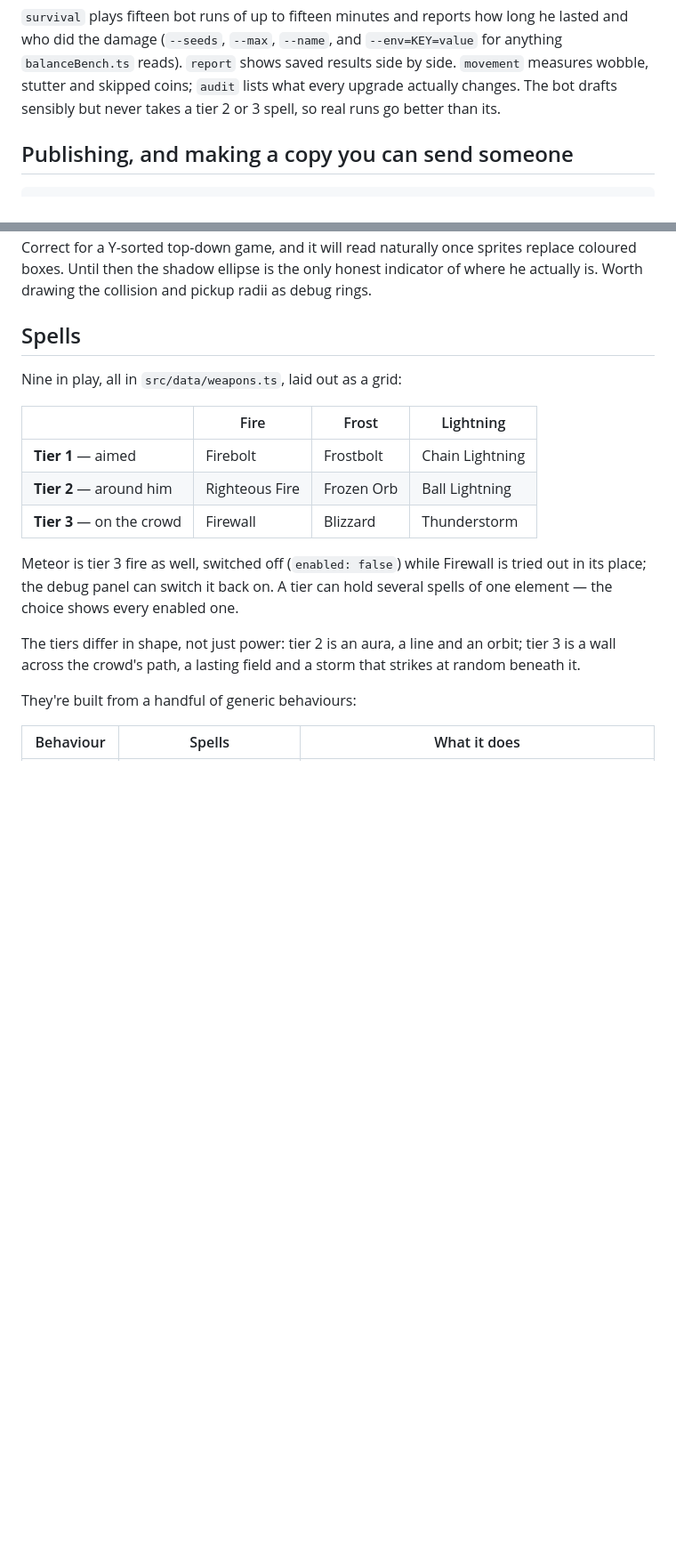
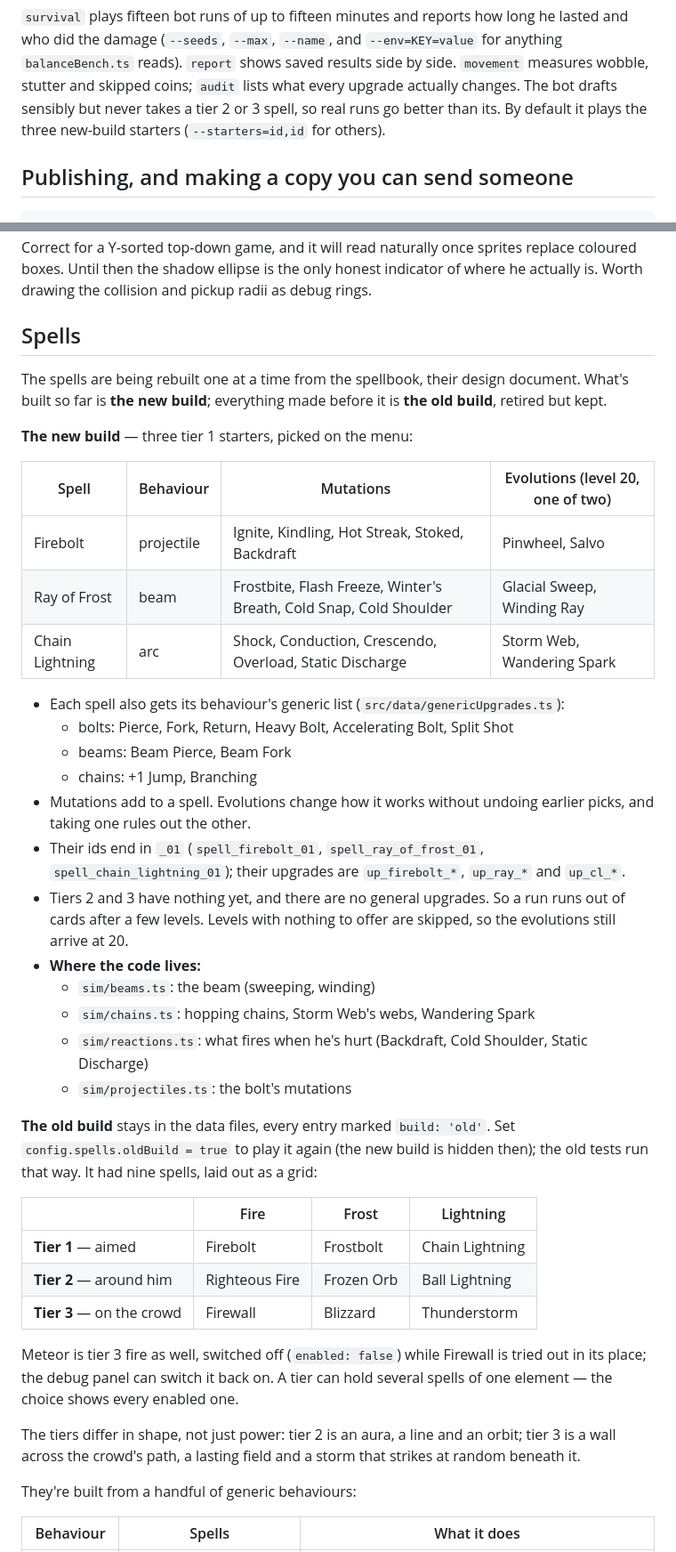
Before and after one commit to Benko-E/Idle-Survivor, a Markdown page: README.md, 2 parts joined by grey strips. Shown at 89% size. Rendered like a GitHub page; blank space fills up the shorter version.

Commit message:
README: the new build
Co-Authored-By: Claude Opus 5.5 <noreply@anthropic.com>

```diff
--- a/README.md
+++ b/README.md
@@ -62,7 +62,8 @@ long he lasted and who did the damage (`--seeds`, `--max`, `--name`, and
 `--env=KEY=value` for anything `balanceBench.ts` reads). `report` shows saved
 results side by side. `movement` measures wobble, stutter and skipped coins;
 `audit` lists what every upgrade actually changes. The bot drafts sensibly
-but never takes a tier 2 or 3 spell, so real runs go better than its.
+but never takes a tier 2 or 3 spell, so real runs go better than its. By
+default it plays the three new-build starters (`--starters=id,id` for others).
 
 ## Publishing, and making a copy you can send someone
 
@@ -282,7 +283,40 @@ as debug rings.
 
 ## Spells
 
-Nine in play, all in `src/data/weapons.ts`, laid out as a grid:
+The spells are being rebuilt one at a time from the spellbook, their design
+document. What's built so far is **the new build**; everything made before
+it is **the old build**, retired but kept.
+
+**The new build** — three tier 1 starters, picked on the menu:
+
+| Spell | Behaviour | Mutations | Evolutions (level 20, one of two) |
+| --- | --- | --- | --- |
+| Firebolt | projectile | Ignite, Kindling, Hot Streak, Stoked, Backdraft | Pinwheel, Salvo |
+| Ray of Frost | beam | Frostbite, Flash Freeze, Winter's Breath, Cold Snap, Cold Shoulder | Glacial Sweep, Winding Ray |
+| Chain Lightning | arc | Shock, Conduction, Crescendo, Overload, Static Discharge | Storm Web, Wandering Spark |
+
+- Each spell also gets its behaviour's generic list (`src/data/genericUpgrades.ts`):
+  - bolts: Pierce, Fork, Return, Heavy Bolt, Accelerating Bolt, Split Shot
+  - beams: Beam Pierce, Beam Fork
+  - chains: +1 Jump, Branching
+- Mutations add to a spell. Evolutions change how it works without undoing
+  earlier picks, and taking one rules out the other.
+- Their ids end in `_01` (`spell_firebolt_01`, `spell_ray_of_frost_01`,
+  `spell_chain_lightning_01`); their upgrades are `up_firebolt_*`,
+  `up_ray_*` and `up_cl_*`.
+- Tiers 2 and 3 have nothing yet, and there are no general upgrades. So a run
+  runs out of cards after a few levels. Levels with nothing to offer are
+  skipped, so the evolutions still arrive at 20.
+- **Where the code lives:**
+  - `sim/beams.ts`: the beam (sweeping, winding)
+  - `sim/chains.ts`: hopping chains, Storm Web's webs, Wandering Spark
+  - `sim/reactions.ts`: what fires when he's hurt (Backdraft, Cold Shoulder, Static Discharge)
+  - `sim/projectiles.ts`: the bolt's mutations
+
+**The old build** stays in the data files, every entry marked
+`build: 'old'`. Set `config.spells.oldBuild = true` to play it again (the new
+build is hidden then); the old tests run that way. It had nine spells, laid
+out as a grid:
 
 | | Fire | Frost | Lightning |
 | --- | --- | --- | --- |
```
Also changed, not shown: other parts of README.md (+5 -2 lines).
